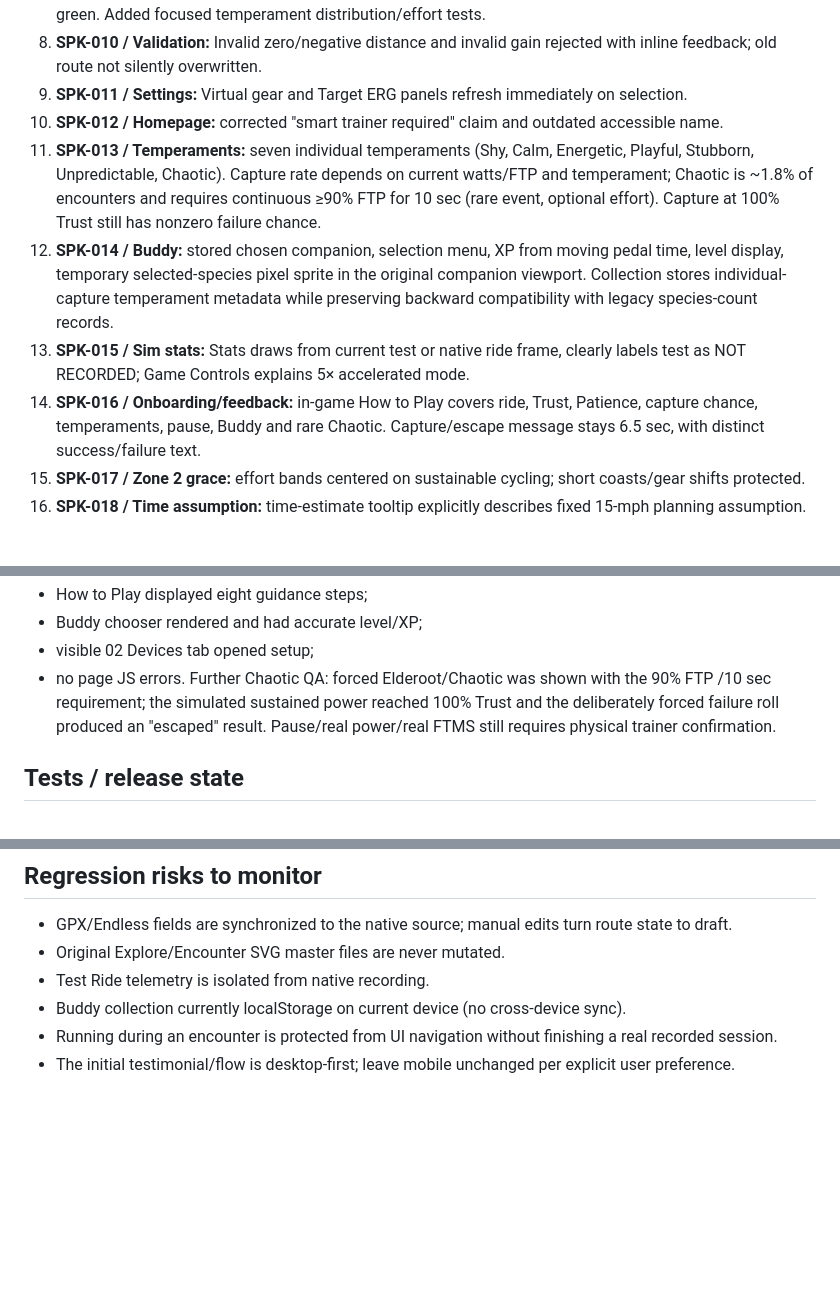
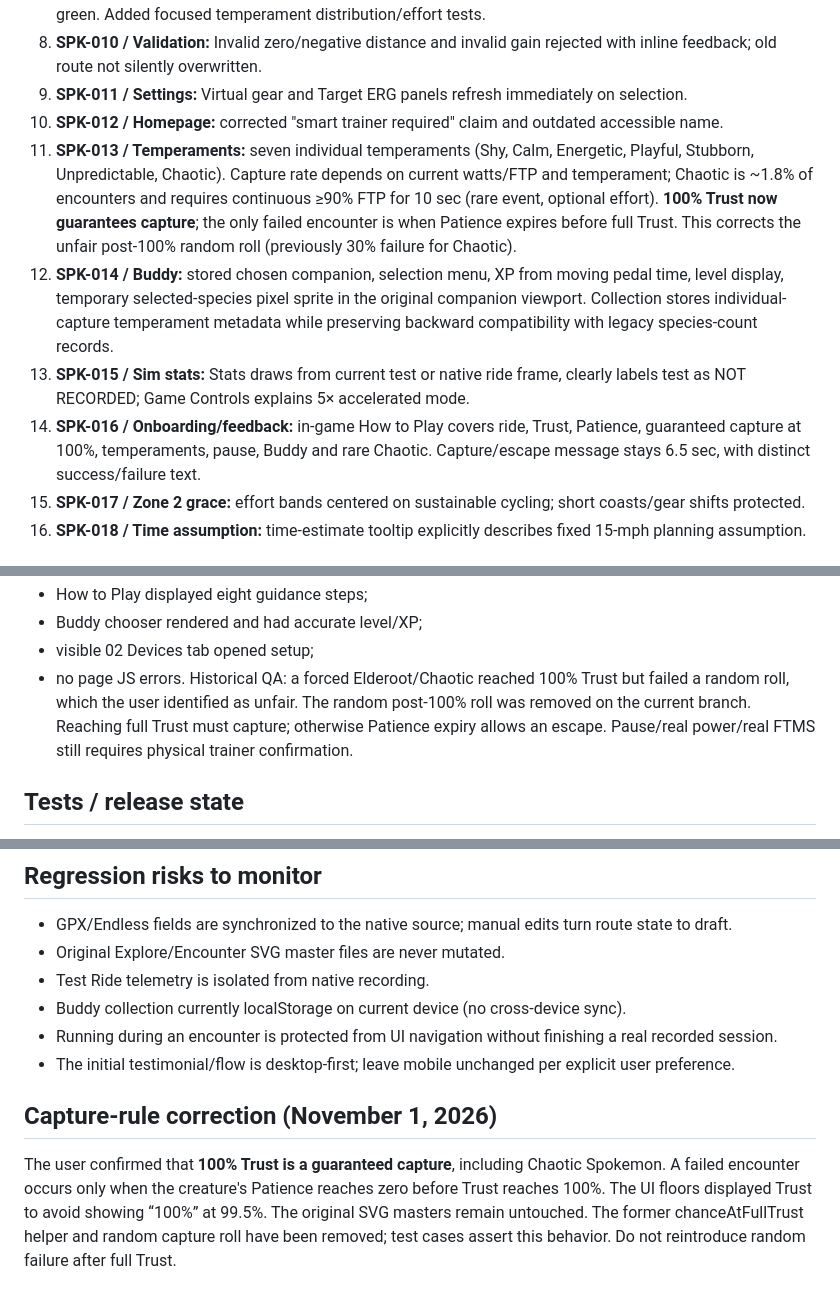
Before and after one commit to anthonyaccinelli/breakaway-cycling, a Markdown page: docs/qa/spokemon-desktop-fix-handoff-2026-11-01.md, 3 parts joined by grey strips. GitHub-like rendering; blank space fills up the shorter version.

Commit message:
docs(spokemon): capture-rule correction and permanent handoff, 100% Trust must guarantee success

```diff
--- a/docs/qa/spokemon-desktop-fix-handoff-2026-11-01.md
+++ b/docs/qa/spokemon-desktop-fix-handoff-2026-11-01.md
@@ -18,10 +18,10 @@ Original approved graphic baseline: `docs/spokemon-exact-svg-baseline-2026-11-01
 8. **SPK-010 / Validation:** Invalid zero/negative distance and invalid gain rejected with inline feedback; old route not silently overwritten.
 9. **SPK-011 / Settings:** Virtual gear and Target ERG panels refresh immediately on selection.
 10. **SPK-012 / Homepage:** corrected "smart trainer required" claim and outdated accessible name.
-11. **SPK-013 / Temperaments:** seven individual temperaments (Shy, Calm, Energetic, Playful, Stubborn, Unpredictable, Chaotic). Capture rate depends on current watts/FTP and temperament; Chaotic is ~1.8% of encounters and requires continuous ≥90% FTP for 10 sec (rare event, optional effort). Capture at 100% Trust still has nonzero failure chance.
+11. **SPK-013 / Temperaments:** seven individual temperaments (Shy, Calm, Energetic, Playful, Stubborn, Unpredictable, Chaotic). Capture rate depends on current watts/FTP and temperament; Chaotic is ~1.8% of encounters and requires continuous ≥90% FTP for 10 sec (rare event, optional effort). **100% Trust now guarantees capture**; the only failed encounter is when Patience expires before full Trust. This corrects the unfair post-100% random roll (previously 30% failure for Chaotic).
 12. **SPK-014 / Buddy:** stored chosen companion, selection menu, XP from moving pedal time, level display, temporary selected-species pixel sprite in the original companion viewport. Collection stores individual-capture temperament metadata while preserving backward compatibility with legacy species-count records.
 13. **SPK-015 / Sim stats:** Stats draws from current test or native ride frame, clearly labels test as NOT RECORDED; Game Controls explains 5× accelerated mode.
-14. **SPK-016 / Onboarding/feedback:** in-game How to Play covers ride, Trust, Patience, capture chance, temperaments, pause, Buddy and rare Chaotic. Capture/escape message stays 6.5 sec, with distinct success/failure text.
+14. **SPK-016 / Onboarding/feedback:** in-game How to Play covers ride, Trust, Patience, guaranteed capture at 100%, temperaments, pause, Buddy and rare Chaotic. Capture/escape message stays 6.5 sec, with distinct success/failure text.
 15. **SPK-017 / Zone 2 grace:** effort bands centered on sustainable cycling; short coasts/gear shifts protected.
 16. **SPK-018 / Time assumption:** time-estimate tooltip explicitly describes fixed 15-mph planning assumption.
 
@@ -48,7 +48,7 @@ Final additional browser test:
 - Buddy chooser rendered and had accurate level/XP;
 - visible 02 Devices tab opened setup;
 - no page JS errors.
-Further Chaotic QA: forced Elderoot/Chaotic was shown with the 90% FTP /10 sec requirement; the simulated sustained power reached 100% Trust and the deliberately forced failure roll produced an "escaped" result. Pause/real power/real FTMS still requires physical trainer confirmation.
+Historical QA: a forced Elderoot/Chaotic reached 100% Trust but failed a random roll, which the user identified as unfair. The random post-100% roll was removed on the current branch. Reaching full Trust must capture; otherwise Patience expiry allows an escape. Pause/real power/real FTMS still requires physical trainer confirmation.
 
 ## Tests / release state
 On tested code before final tooltip/update: `npm run build` success, `npx tsc --noEmit` success, `npm test` **269 passed, zero failed**.
@@ -65,3 +65,6 @@ Cannot validate real Elite Direto XR-T FTMS pairing and virtual gears, Bluetooth
 - Buddy collection currently localStorage on current device (no cross-device sync).
 - Running during an encounter is protected from UI navigation without finishing a real recorded session.
 - The initial testimonial/flow is desktop-first; leave mobile unchanged per explicit user preference.
+
+## Capture-rule correction (November 1, 2026)
+The user confirmed that **100% Trust is a guaranteed capture**, including Chaotic Spokemon. A failed encounter occurs only when the creature's Patience reaches zero before Trust reaches 100%. The UI floors displayed Trust to avoid showing “100%” at 99.5%. The original SVG masters remain untouched. The former chanceAtFullTrust helper and random capture roll have been removed; test cases assert this behavior. Do not reintroduce random failure after full Trust.
```
